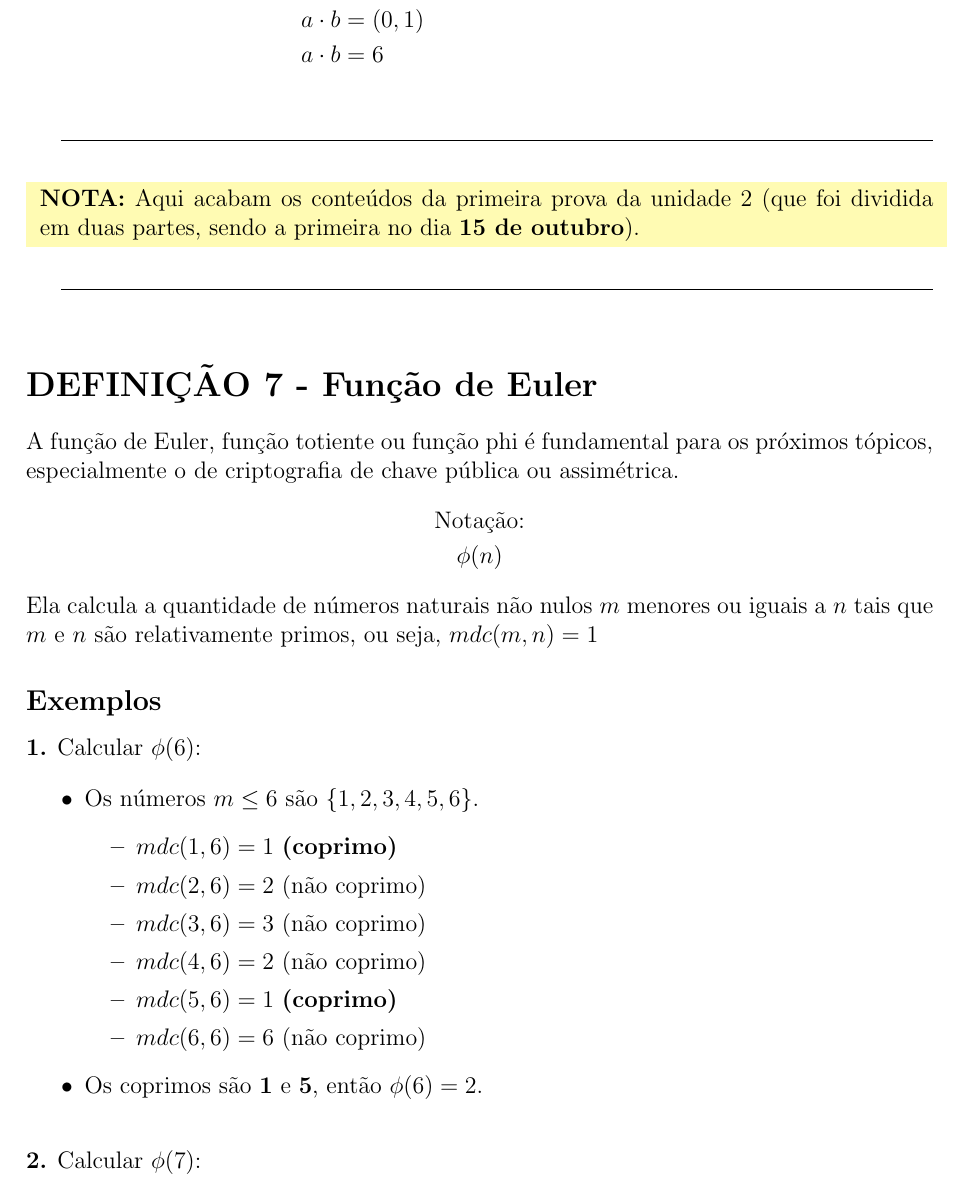
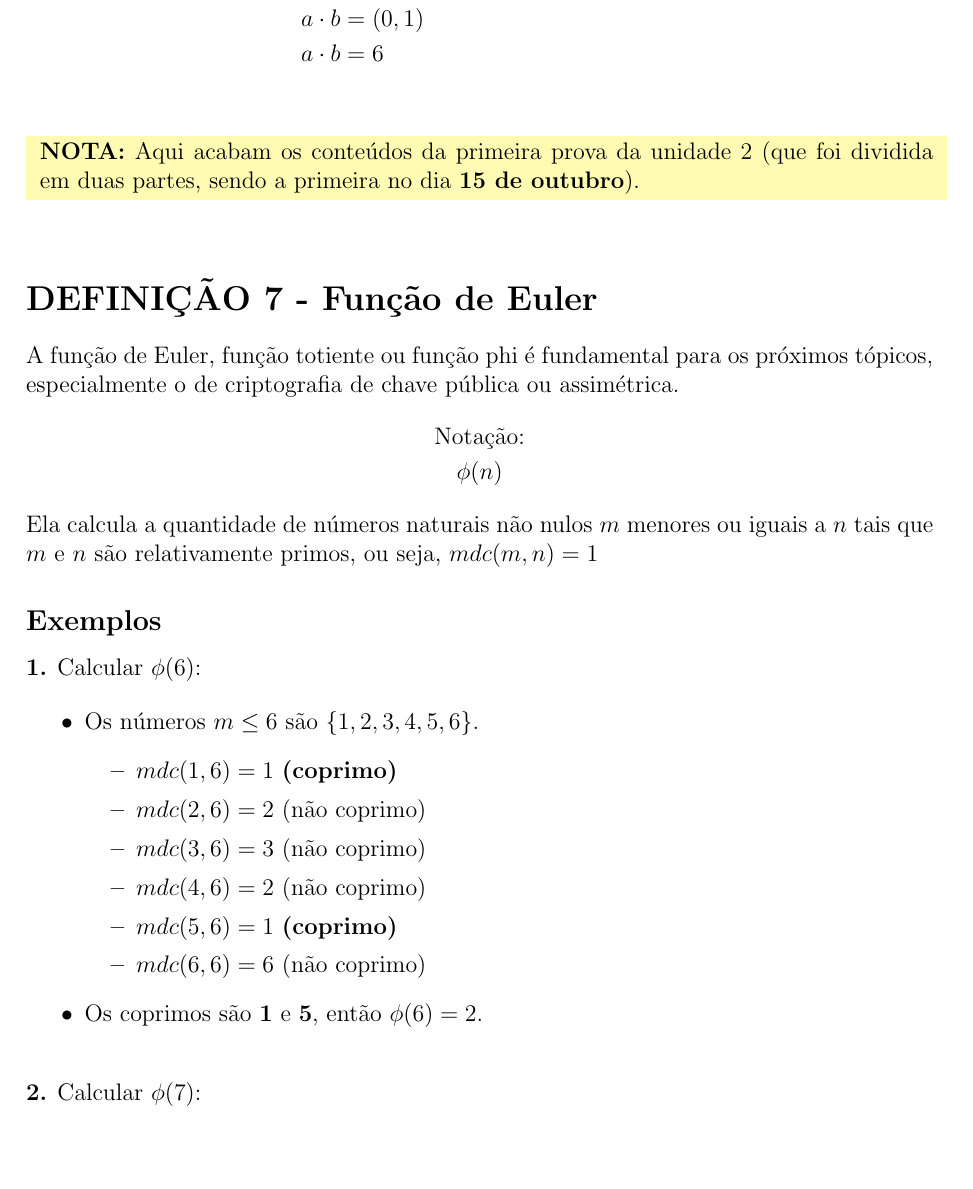
Before and after one commit to mateusnoites/cheat-sheet-fmc, a LaTeX document (cheat-sheet-fmc.tex): part of page 14 of 16, cut so that both start at the same text, the shorter picture padded with empty space. Compiled offline with pdfLaTeX.

Commit message:
Remoção das barras horizontais na nota

```diff
--- a/cheat-sheet-fmc.tex
+++ b/cheat-sheet-fmc.tex
@@ -43,8 +43,6 @@
 
 \input{aplicacoes/1-inteiros-grandes.tex}
 
-\vspace{14pt}
-\hrulefill
 \vspace{20pt}
 
 \noindent
```
Also changed, not shown: cheat-sheet-fmc.pdf, cheat-sheet-fmc.tex (2 more changed lines).
